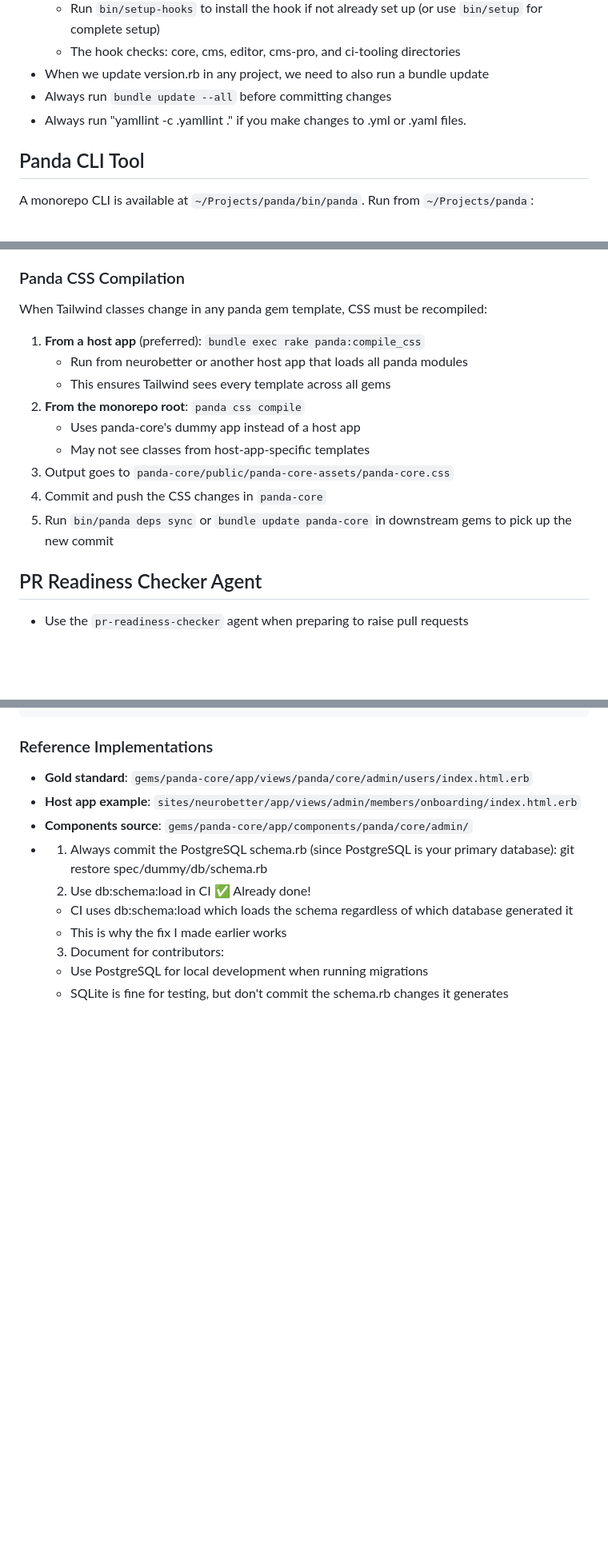
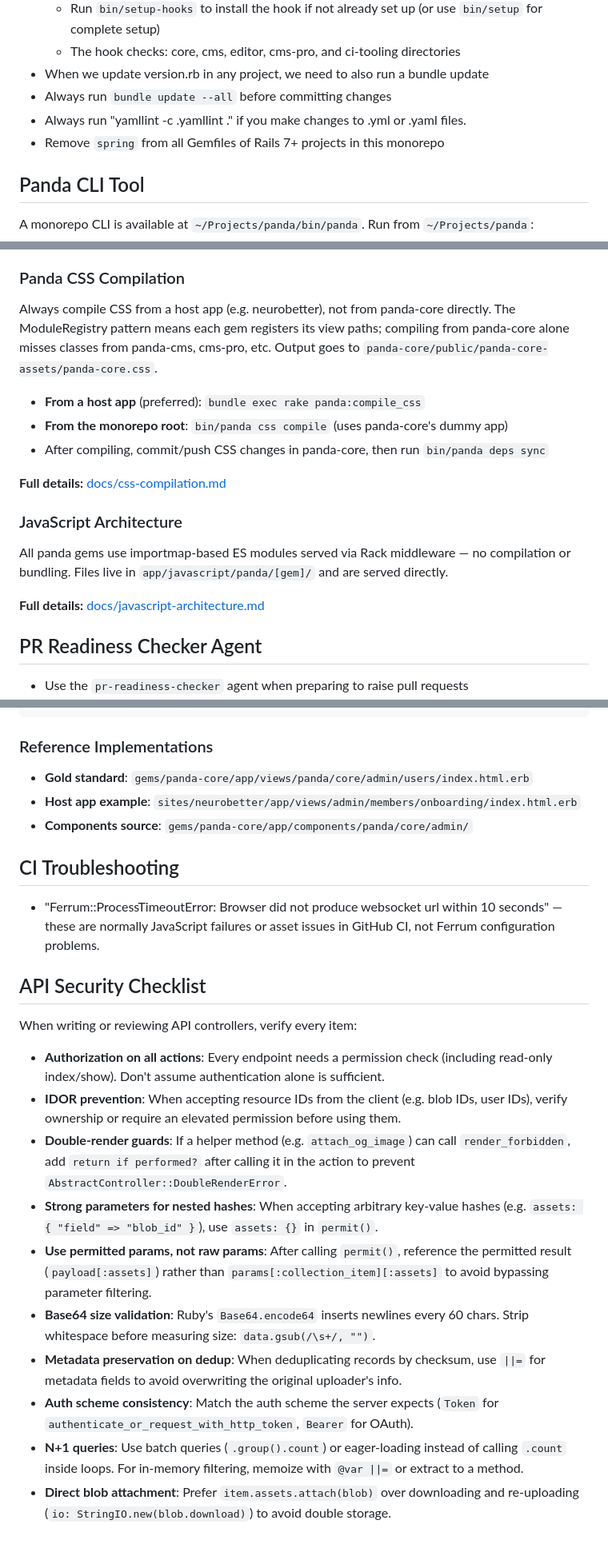
Before and after one commit to tastybamboo/panda-monorepo, a Markdown page: CLAUDE.md, 3 parts joined by grey strips. Shown at 80% size. GitHub-like rendering; blank space fills up the shorter version.

```diff
--- a/CLAUDE.md
+++ b/CLAUDE.md
@@ -17,6 +17,7 @@
 - When we update version.rb in any project, we need to also run a bundle update
 - Always run `bundle update --all` before committing changes
 - Always run "yamllint -c .yamllint ." if you make changes to .yml or .yaml files.
+- Remove `spring` from all Gemfiles of Rails 7+ projects in this monorepo
 
 ## Panda CLI Tool
 
@@ -37,17 +38,19 @@ and commits/pushes the updated Gemfile.lock. This keeps all gems pointing at the
 
 ### Panda CSS Compilation
 
-When Tailwind classes change in any panda gem template, CSS must be recompiled:
+Always compile CSS from a host app (e.g. neurobetter), not from panda-core directly. The ModuleRegistry pattern means each gem registers its view paths; compiling from panda-core alone misses classes from panda-cms, cms-pro, etc. Output goes to `panda-core/public/panda-core-assets/panda-core.css`.
 
-1. **From a host app** (preferred): `bundle exec rake panda:compile_css`
-   - Run from neurobetter or another host app that loads all panda modules
-   - This ensures Tailwind sees every template across all gems
-2. **From the monorepo root**: `panda css compile`
-   - Uses panda-core's dummy app instead of a host app
-   - May not see classes from host-app-specific templates
-3. Output goes to `panda-core/public/panda-core-assets/panda-core.css`
-4. Commit and push the CSS changes in `panda-core`
-5. Run `bin/panda deps sync` or `bundle update panda-core` in downstream gems to pick up the new commit
+- **From a host app** (preferred): `bundle exec rake panda:compile_css`
+- **From the monorepo root**: `bin/panda css compile` (uses panda-core's dummy app)
+- After compiling, commit/push CSS changes in panda-core, then run `bin/panda deps sync`
+
+**Full details:** [docs/css-compilation.md](docs/css-compilation.md)
+
+### JavaScript Architecture
+
+All panda gems use importmap-based ES modules served via Rack middleware — no compilation or bundling. Files live in `app/javascript/panda/[gem]/` and are served directly.
+
+**Full details:** [docs/javascript-architecture.md](docs/javascript-architecture.md)
 
 ## PR Readiness Checker Agent
 
@@ -126,11 +129,22 @@ All admin pages across panda gems and host apps (neurobetter, etc.) **must** use
 - **Gold standard**: `gems/panda-core/app/views/panda/core/admin/users/index.html.erb`
 - **Host app example**: `sites/neurobetter/app/views/admin/members/onboarding/index.html.erb`
 - **Components source**: `gems/panda-core/app/components/panda/core/admin/`
-- 1. Always commit the PostgreSQL schema.rb (since PostgreSQL is your primary database):
-  git restore spec/dummy/db/schema.rb
-  2. Use db:schema:load in CI ✅ Already done!
-    - CI uses db:schema:load which loads the schema regardless of which database generated it
-    - This is why the fix I made earlier works
-  3. Document for contributors:
-    - Use PostgreSQL for local development when running migrations
-    - SQLite is fine for testing, but don't commit the schema.rb changes it generates
+
+## CI Troubleshooting
+
+- "Ferrum::ProcessTimeoutError: Browser did not produce websocket url within 10 seconds" — these are normally JavaScript failures or asset issues in GitHub CI, not Ferrum configuration problems.
+
+## API Security Checklist
+
+When writing or reviewing API controllers, verify every item:
+
+- **Authorization on all actions**: Every endpoint needs a permission check (including read-only index/show). Don't assume authentication alone is sufficient.
+- **IDOR prevention**: When accepting resource IDs from the client (e.g. blob IDs, user IDs), verify ownership or require an elevated permission before using them.
+- **Double-render guards**: If a helper method (e.g. `attach_og_image`) can call `render_forbidden`, add `return if performed?` after calling it in the action to prevent `AbstractController::DoubleRenderError`.
+- **Strong parameters for nested hashes**: When accepting arbitrary key-value hashes (e.g. `assets: { "field" => "blob_id" }`), use `assets: {}` in `permit()`.
+- **Use permitted params, not raw params**: After calling `permit()`, reference the permitted result (`payload[:assets]`) rather than `params[:collection_item][:assets]` to avoid bypassing parameter filtering.
+- **Base64 size validation**: Ruby's `Base64.encode64` inserts newlines every 60 chars. Strip whitespace before measuring size: `data.gsub(/\s+/, "")`.
+- **Metadata preservation on dedup**: When deduplicating records by checksum, use `||=` for metadata fields to avoid overwriting the original uploader's info.
+- **Auth scheme consistency**: Match the auth scheme the server expects (`Token` for `authenticate_or_request_with_http_token`, `Bearer` for OAuth).
+- **N+1 queries**: Use batch queries (`.group().count`) or eager-loading instead of calling `.count` inside loops. For in-memory filtering, memoize with `@var ||=` or extract to a method.
+- **Direct blob attachment**: Prefer `item.assets.attach(blob)` over downloading and re-uploading (`io: StringIO.new(blob.download)`) to avoid double storage.
```
Also changed, not shown: docs/css-compilation.md (added, +122 -0 lines), docs/javascript-architecture.md (added, +82 -0 lines).
